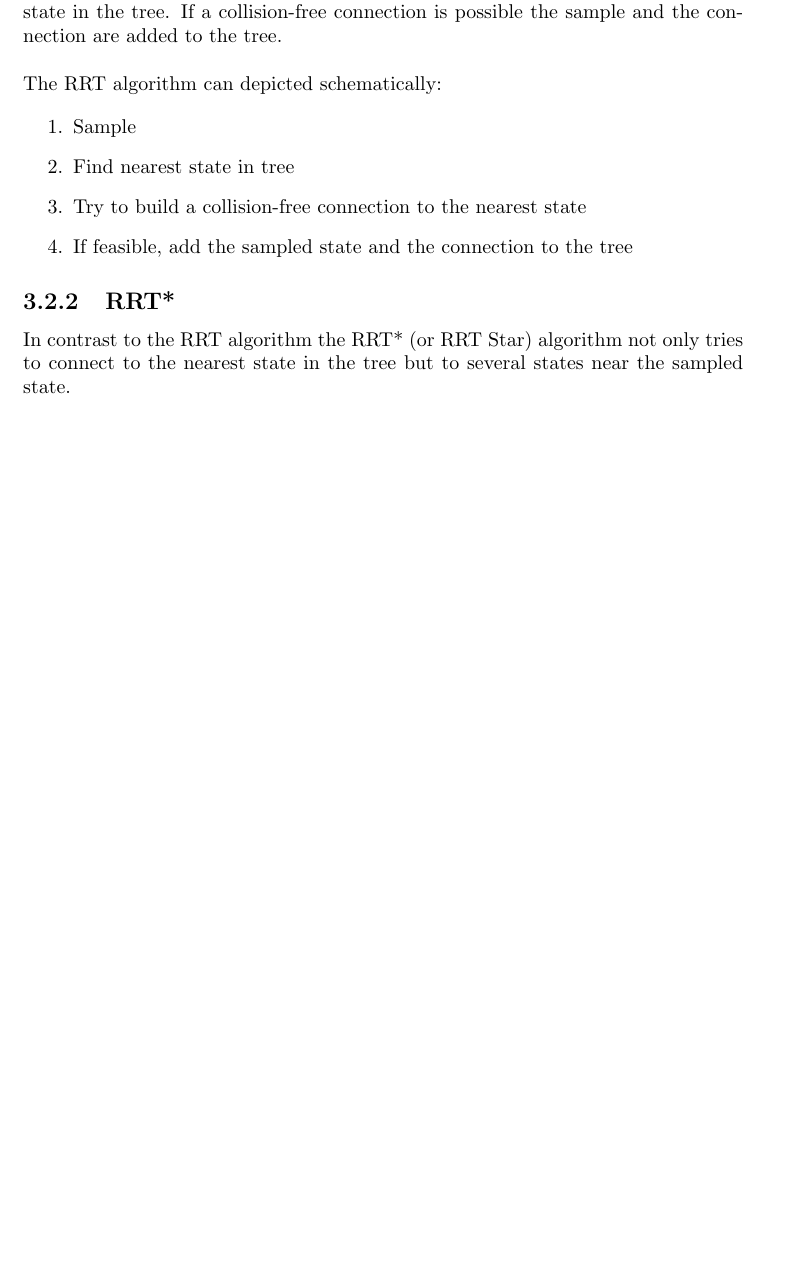
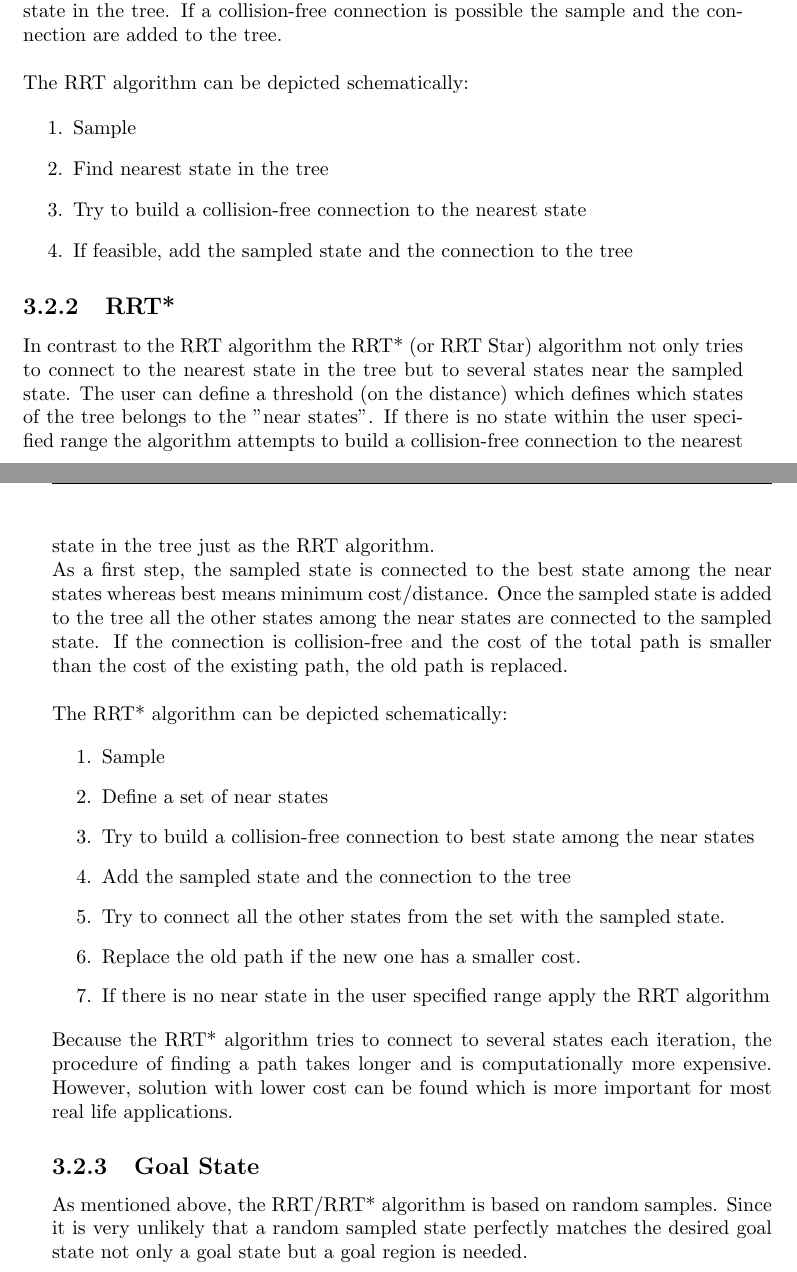
Before and after one commit to nfabian/MasterThesis, a LaTeX thesis (Master_Thesis/Bericht.tex, which reads Master_Thesis/RRT.tex): part of page 15 of 23 before the commit and two parts of pages 15 and 16 of 22 after it, the two joined at a grey line, cut so that both start at the same text, the shorter picture padded with empty space. Compiled offline with pdfLaTeX.

Commit message:
RRT star

```diff
--- a/Master_Thesis/RRT.tex
+++ b/Master_Thesis/RRT.tex
@@ -11,20 +11,40 @@ The goal of this Thesis was not only to generate a numerical stable, snap optimi
 RRT is a computational efficient algorithm to find a path in a high dimensional space by randomly building a space-filling tree. The sampling points are drawn randomly from the sample space and the tree grows incrementally.
 For each new sample the algorithm attempts to build a collision-free connection to the nearest state in the tree. If a collision-free connection is possible the sample and the connection are added to the tree. \newline
 
-The RRT algorithm can depicted schematically:
+The RRT algorithm can be depicted schematically:
 
 
 \begin{enumerate}
   \item Sample
-  \item Find nearest state in tree
+  \item Find nearest state in the tree
   \item Try to build a collision-free connection to the nearest state
   \item If feasible, add the sampled state and the connection to the tree
 \end{enumerate}
 
 \subsection{RRT*}
 
-In contrast to the RRT algorithm the RRT* (or RRT Star) algorithm not only tries to connect to the nearest state in the tree but to several states near the sampled state.
+In contrast to the RRT algorithm the RRT* (or RRT Star) algorithm not only tries to connect to the nearest state in the tree but to several states near the sampled state. The user can define a threshold (on the distance) which defines which states of the tree belongs to the "near states". If there is no state within the user specified range the algorithm attempts to build a collision-free connection to the nearest state in the tree just as the RRT algorithm.  \newline
+As a first step, the sampled state is connected to the best state among the near states whereas best means minimum cost/distance. Once the sampled state is added to the tree all the other states among the near states are connected to the sampled state. If the connection is collision-free and the cost of the total path is smaller than the cost of the existing path, the old path is replaced. \newline
 
+The RRT* algorithm can be depicted schematically:
+
+
+\begin{enumerate}
+  \item Sample
+  \item Define a set of near states
+  \item Try to build a collision-free connection to best state among the near states
+  \item Add the sampled state and the connection to the tree
+  \item Try to connect all the other states from the set with the sampled state.
+  \item Replace the old path if the new one has a smaller cost.
+  \item If there is no near state in the user specified range apply the RRT algorithm
+\end{enumerate}
+
+
+Because the RRT* algorithm tries to connect to several states each iteration, the procedure of finding a path takes longer and is computationally more expensive. However, solution with lower cost can be found which is more important for most real life applications.
+
+\subsection{Goal State}
+
+As mentioned above, the RRT/RRT* algorithm is based on random samples. Since it is very unlikely that a random sampled state perfectly matches the desired goal state not only a goal state but a goal region is needed.
 
 
 \begin{figure}[h]
```
Also changed, not shown: Master_Thesis/appendix.tex (+8 -8 lines), Master_Thesis/Bericht.pdf, Master_Thesis/RRT.tex (2 more changed lines), 7 other files.
